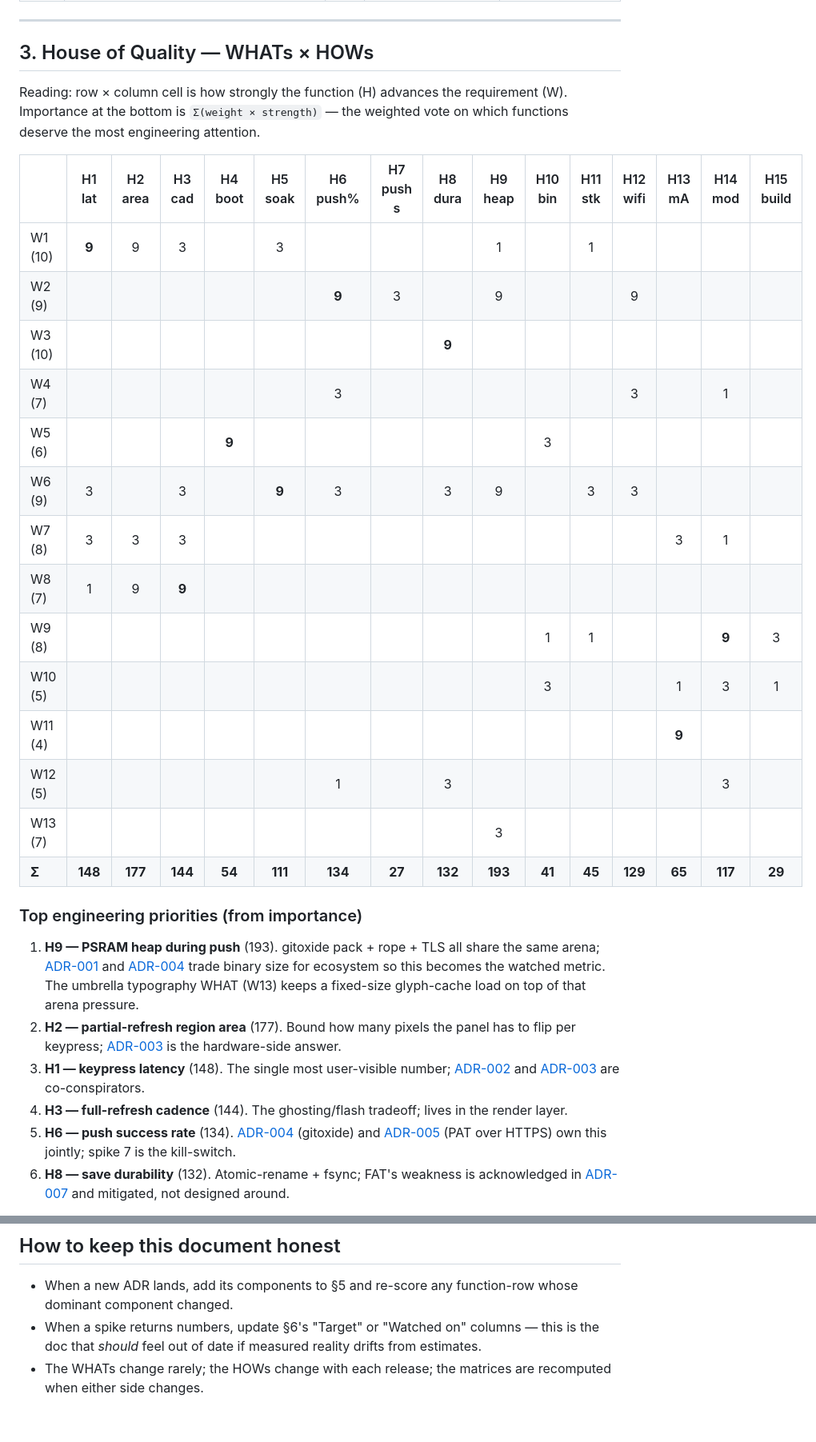
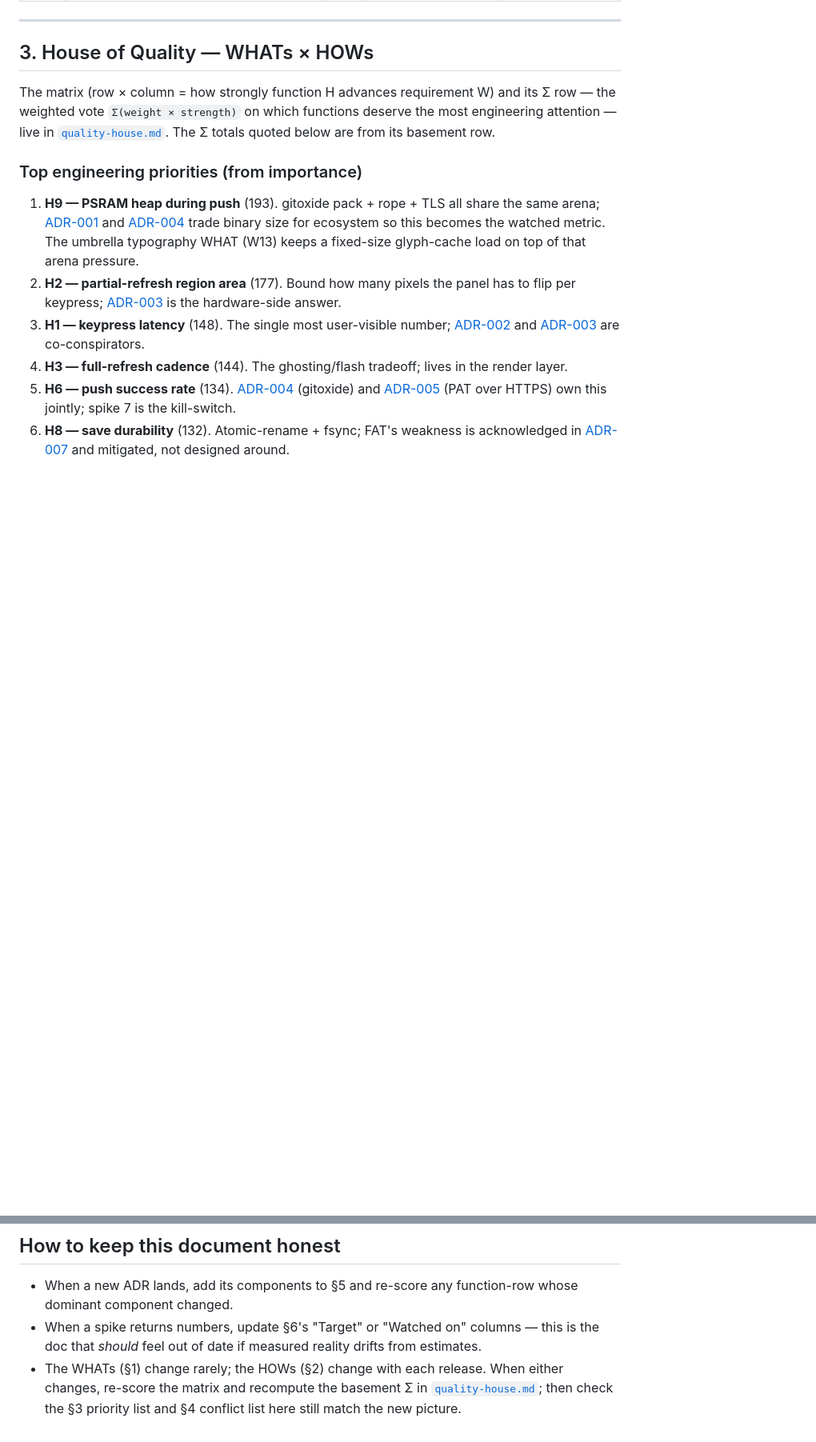
Before and after one commit to jcalixte/typewriter, a Markdown page: docs/qfd.md, 2 parts joined by grey strips. Shown at 80% size. Drawn GitHub-style; blank space fills up the shorter version.

```diff
--- a/docs/qfd.md
+++ b/docs/qfd.md
@@ -70,26 +72,11 @@ shows what "better" looks like (↑ higher, ↓ lower, → fixed).
 
 ## 3. House of Quality — WHATs × HOWs
 
-Reading: row × column cell is how strongly the function (H) advances the
-requirement (W). Importance at the bottom is `Σ(weight × strength)` — the
-weighted vote on which functions deserve the most engineering attention.
-
-|         | H1 lat  | H2 area | H3 cad  | H4 boot | H5 soak | H6 push% | H7 push s | H8 dura | H9 heap | H10 bin | H11 stk | H12 wifi | H13 mA | H14 mod | H15 build |
-| ------- | :-----: | :-----: | :-----: | :-----: | :-----: | :------: | :-------: | :-----: | :-----: | :-----: | :-----: | :------: | :----: | :-----: | :-------: |
-| W1 (10) |  **9**  |    9    |    3    |         |    3    |          |           |         |    1    |         |    1    |          |        |         |           |
-| W2 (9)  |         |         |         |         |         |  **9**   |     3     |         |    9    |         |         |    9     |        |         |           |
-| W3 (10) |         |         |         |         |         |          |           |  **9**  |         |         |         |          |        |         |           |
-| W4 (7)  |         |         |         |         |         |    3     |           |         |         |         |         |    3     |        |    1    |           |
-| W5 (6)  |         |         |         |  **9**  |         |          |           |         |         |    3    |         |          |        |         |           |
-| W6 (9)  |    3    |         |    3    |         |  **9**  |    3     |           |    3    |    9    |         |    3    |    3     |        |         |           |
-| W7 (8)  |    3    |    3    |    3    |         |         |          |           |         |         |         |         |          |   3    |    1    |           |
-| W8 (7)  |    1    |    9    |  **9**  |         |         |          |           |         |         |         |         |          |        |         |           |
-| W9 (8)  |         |         |         |         |         |          |           |         |         |    1    |    1    |          |        |  **9**  |     3     |
-| W10 (5) |         |         |         |         |         |          |           |         |         |    3    |         |          |   1    |    3    |     1     |
-| W11 (4) |         |         |         |         |         |          |           |         |         |         |         |          | **9**  |         |           |
-| W12 (5) |         |         |         |         |         |    1     |           |    3    |         |         |         |          |        |    3    |           |
-| W13 (7) |         |         |         |         |         |          |           |         |    3    |         |         |          |        |         |           |
-| **Σ**   | **148** | **177** | **144** | **54**  | **111** | **134**  |  **27**   | **132** | **193** | **41**  | **45**  | **129**  | **65** | **117** |  **29**   |
+The matrix (row × column = how strongly function H advances requirement
+W) and its Σ row — the weighted vote `Σ(weight × strength)` on which
+functions deserve the most engineering attention — live in
+[`quality-house.md`](quality-house.md). The Σ totals quoted below are
+from its basement row.
 
 ### Top engineering priorities (from importance)
 
@@ -396,8 +368,10 @@ tall edit region and is not load-bearing.
 - When a spike returns numbers, update §6's "Target" or "Watched on"
   columns — this is the doc that _should_ feel out of date if measured
   reality drifts from estimates.
-- The WHATs change rarely; the HOWs change with each release; the
-  matrices are recomputed when either side changes.
+- The WHATs (§1) change rarely; the HOWs (§2) change with each release.
+  When either changes, re-score the matrix and recompute the basement Σ
+  in [`quality-house.md`](quality-house.md); then check the §3 priority
+  list and §4 conflict list here still match the new picture.
 
 [ADR-001]: adr.md#adr-001-language-and-runtime--rust-on-esp-idf-rs-std
 [ADR-002]: adr.md#adr-002-ui-strategy--custom-widgets-on-embedded-graphics-not-ratatui
```
Also changed, not shown: other parts of docs/qfd.md (+9 -22 lines), docs/quality-house.md (+25 -15 lines).
